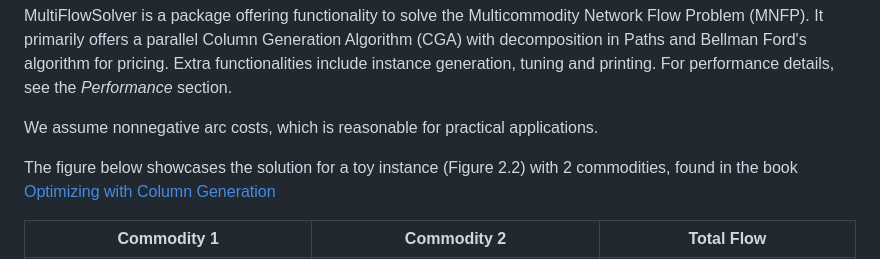
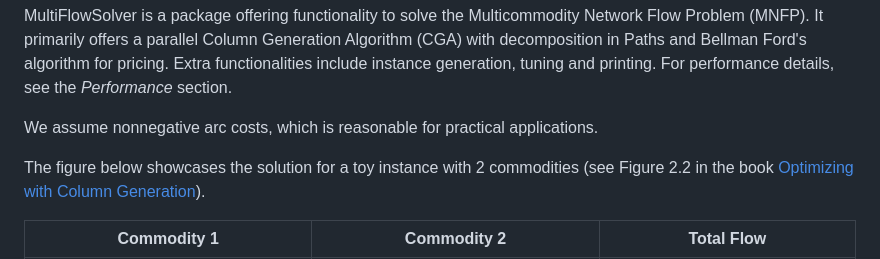
Before and after one commit to dcunha95/MultiFlowSolver.jl, a Markdown page: README.md, the part around the change. Rendered like a GitHub page.

Commit message:
updated intro

```diff
--- a/README.md
+++ b/README.md
@@ -10,7 +10,7 @@ MultiFlowSolver is a package offering functionality to solve the Multicommodity
 
 We assume nonnegative arc costs, which is reasonable for practical applications.
 
-The figure below showcases the solution for a toy instance (Figure 2.2) with 2 commodities, found in the book [Optimizing with Column Generation](https://optimizingwithcolumngeneration.github.io/)
+The figure below showcases the solution for a toy instance with 2 commodities (see Figure 2.2 in the book [Optimizing with Column Generation](https://optimizingwithcolumngeneration.github.io/)).
 
 Commodity 1 | Commodity 2 | Total Flow
 :---:|:---:|:---:
```
